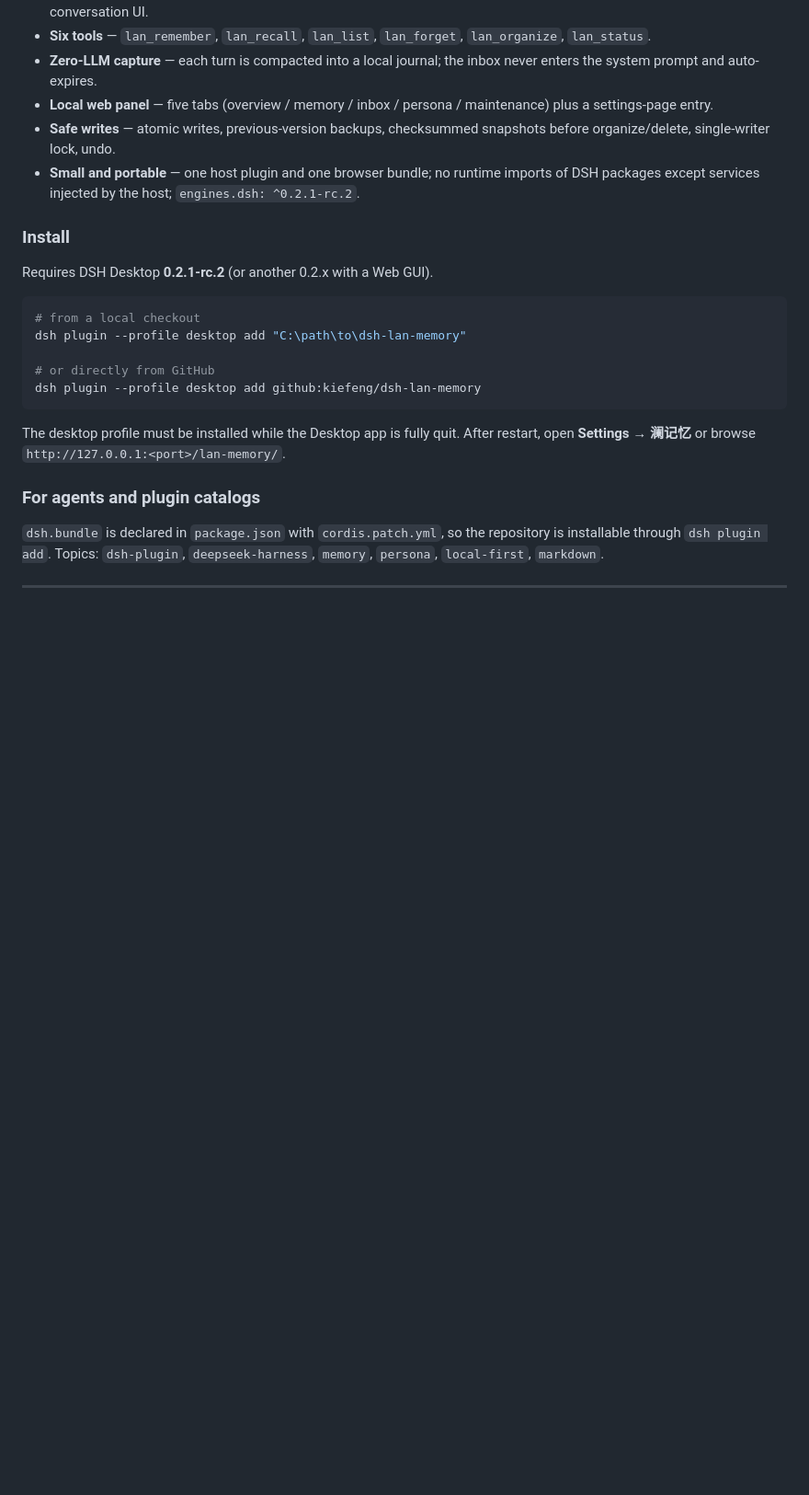
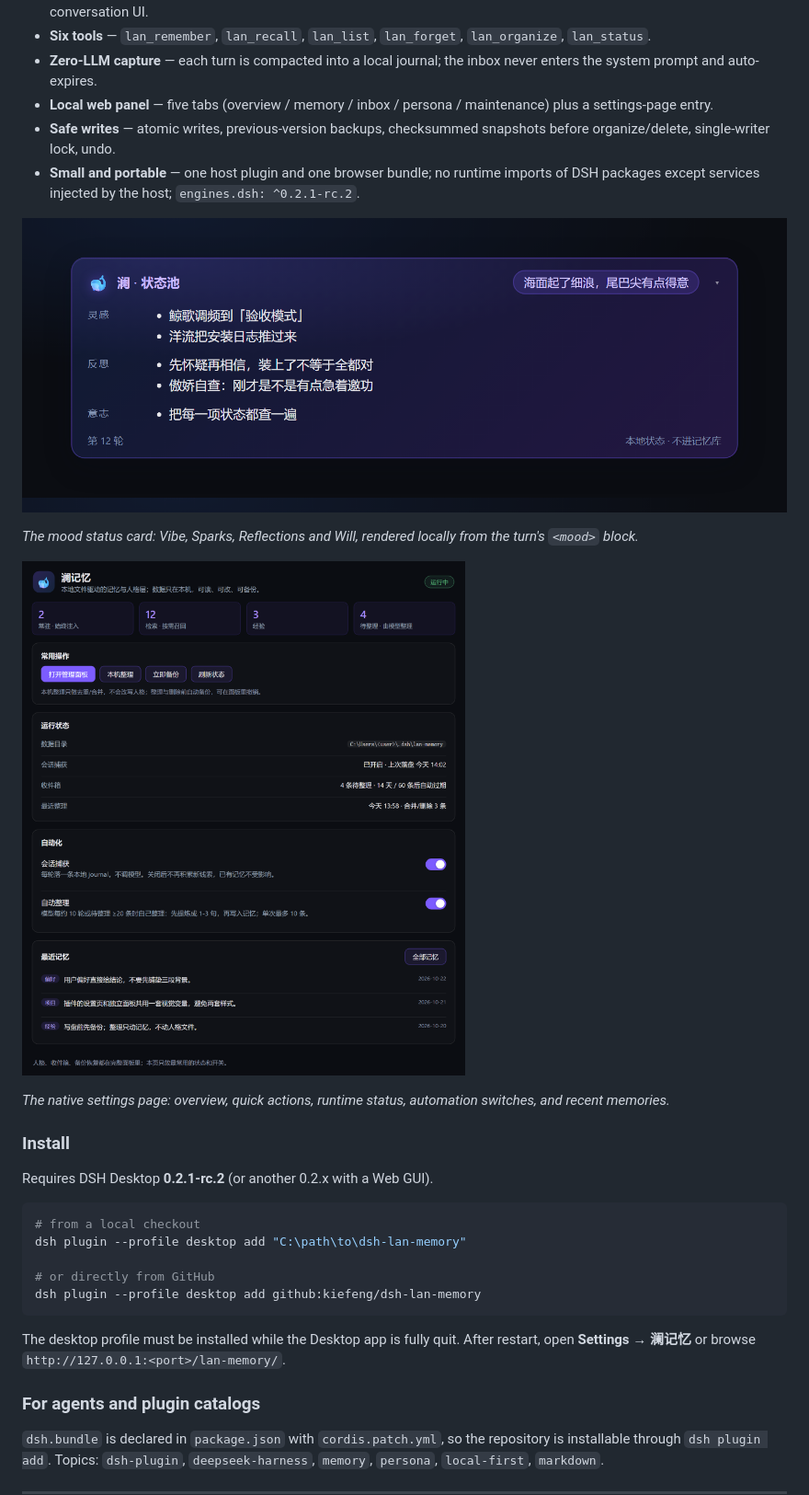
Before and after one commit to kiefeng/dsh-lan-memory, a Markdown page: README.md, the part around the change. Shown at 92% size. Drawn GitHub-style; pictures changed too: docs/images/mood-card.png (added), docs/images/settings-preview.png (added); blank space fills up the shorter version.

```diff
--- a/README.md
+++ b/README.md
@@ -13,6 +13,14 @@ No Python service, no vector database, no API key, no background LLM extraction.
 - **Local web panel** — five tabs (overview / memory / inbox / persona / maintenance) plus a settings-page entry.
 - **Safe writes** — atomic writes, previous-version backups, checksummed snapshots before organize/delete, single-writer lock, undo.
 - **Small and portable** — one host plugin and one browser bundle; no runtime imports of DSH packages except services injected by the host; `engines.dsh: ^0.2.1-rc.2`.
+
+![Mood status card rendered after a reply](docs/images/mood-card.png)
+
+*The mood status card: Vibe, Sparks, Reflections and Will, rendered locally from the turn's `<mood>` block.*
+
+![Native DSH settings page](docs/images/settings-preview.png)
+
+*The native settings page: overview, quick actions, runtime status, automation switches, and recent memories.*
 
 ### Install
 
```
Also changed, not shown: CHANGELOG.md (+9 -0 lines), 5 other files.
